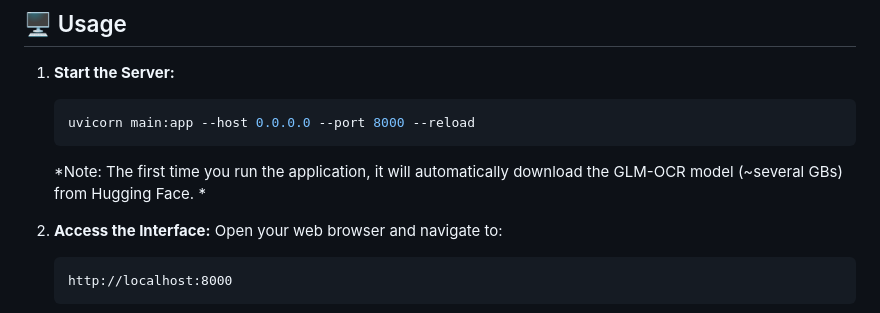
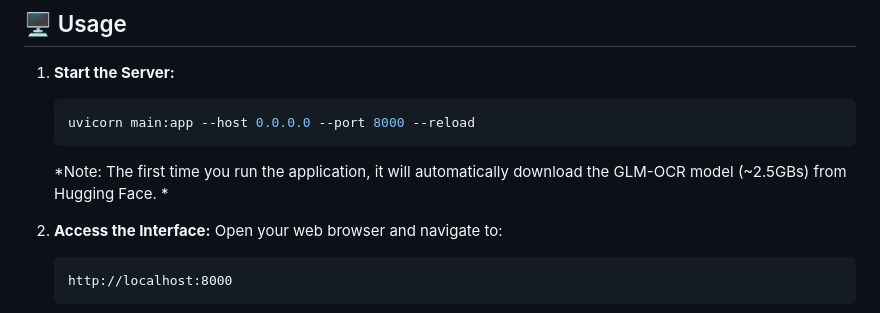
Before and after one commit to Antuke/glm-ocr-interface, a Markdown page: README.md, the part around the change. GitHub-like rendering.

````diff
--- a/README.md
+++ b/README.md
@@ -50,7 +50,7 @@ A comprehensive web interface built with FastAPI that leverages the [GLM-OCR](ht
     ```bash
     uvicorn main:app --host 0.0.0.0 --port 8000 --reload
     ```
-    *Note: The first time you run the application, it will automatically download the GLM-OCR model (~several GBs) from Hugging Face. *
+    *Note: The first time you run the application, it will automatically download the GLM-OCR model (~2.5GBs) from Hugging Face. *
 
 2.  **Access the Interface:**
     Open your web browser and navigate to:
````
